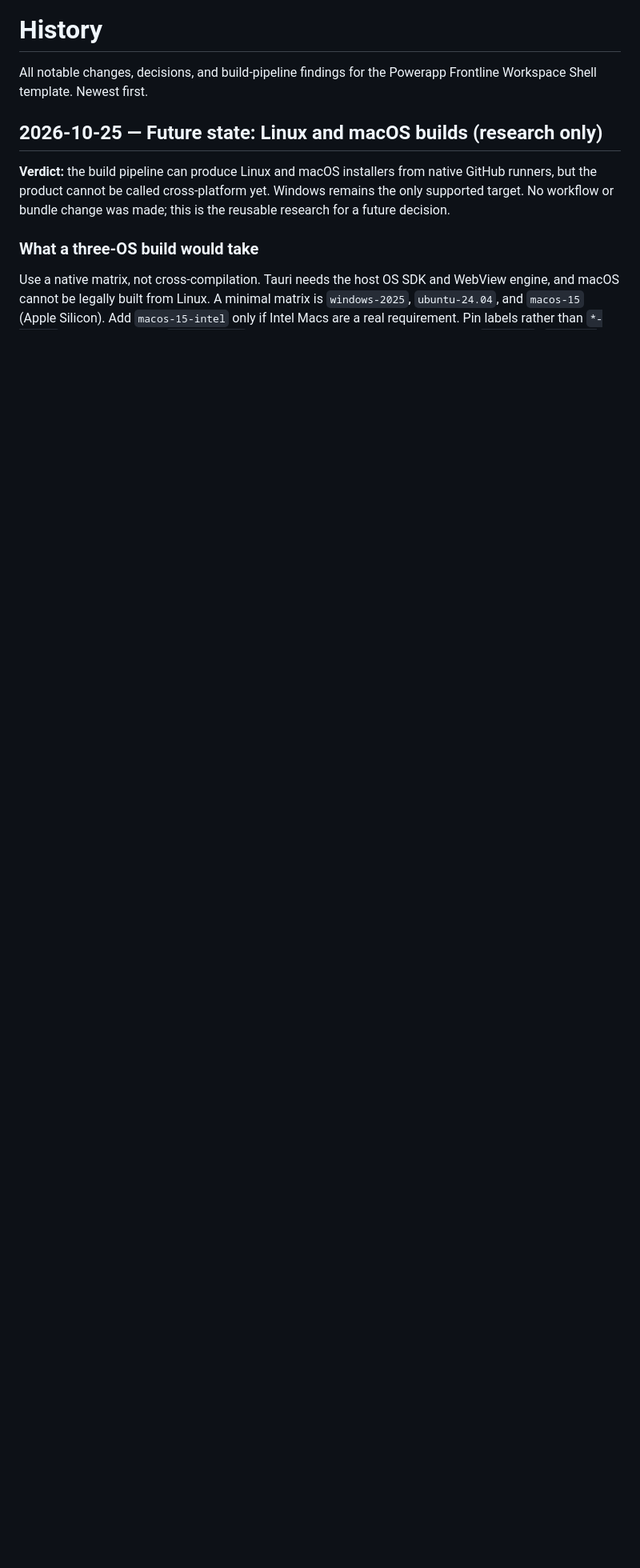
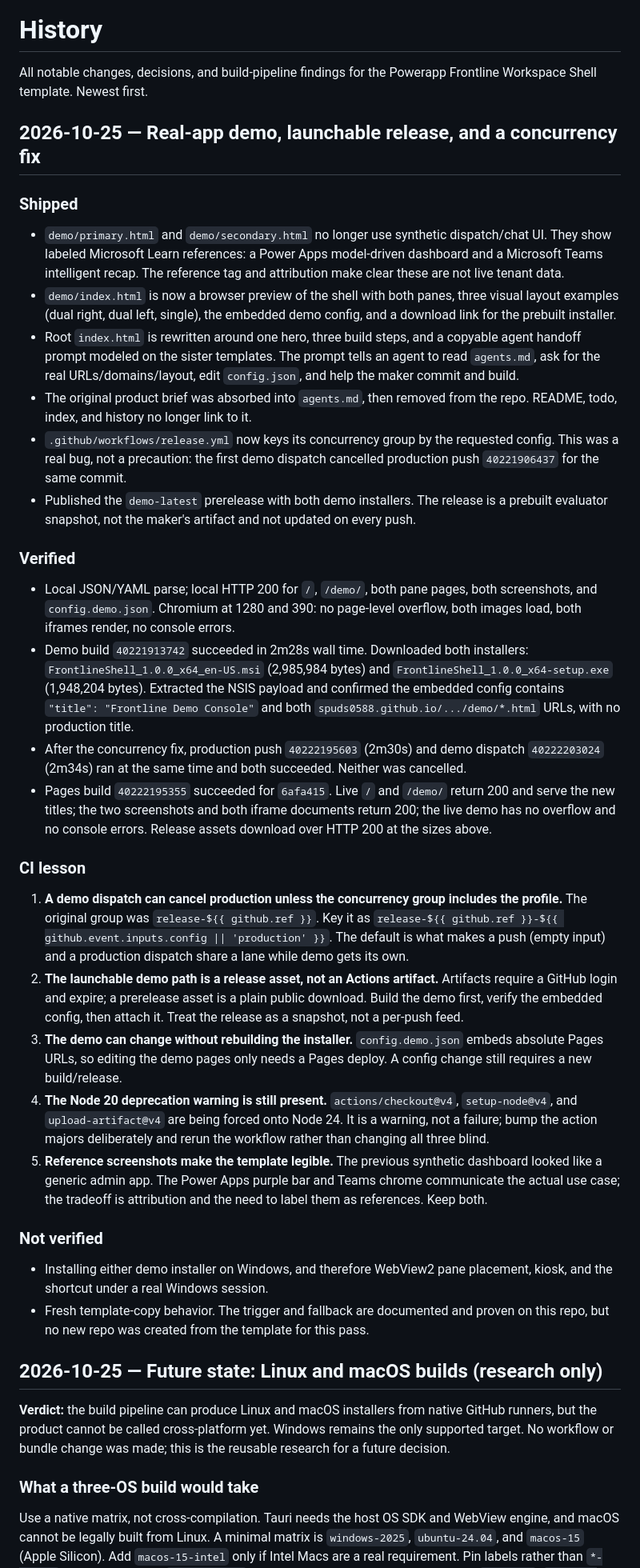
Before and after one commit to Spuds0588/Powerapp-Frontline-Workspace-Shell, a Markdown page: history.md, the part around the change. Shown at 80% size. Rendered like a GitHub page; blank space fills up the shorter version.

Commit message:
Record the real-app demo release and CI concurrency fix
Document the demo release, the verified build runs, the shared
concurrency group that cancelled production, and the launchable-asset
path for the next template.

🤖 Generated with Codebuff
Co-Authored-By: Codebuff <noreply@codebuff.com>

```diff
--- a/history.md
+++ b/history.md
@@ -2,6 +2,69 @@
 
 All notable changes, decisions, and build-pipeline findings for the Powerapp Frontline Workspace
 Shell template. Newest first.
+
+## 2026-10-25 — Real-app demo, launchable release, and a concurrency fix
+
+### Shipped
+
+- `demo/primary.html` and `demo/secondary.html` no longer use synthetic dispatch/chat UI. They show
+  labeled Microsoft Learn references: a Power Apps model-driven dashboard and a Microsoft Teams
+  intelligent recap. The reference tag and attribution make clear these are not live tenant data.
+- `demo/index.html` is now a browser preview of the shell with both panes, three visual layout
+  examples (dual right, dual left, single), the embedded demo config, and a download link for the
+  prebuilt installer.
+- Root `index.html` is rewritten around one hero, three build steps, and a copyable agent handoff
+  prompt modeled on the sister templates. The prompt tells an agent to read `agents.md`, ask for the
+  real URLs/domains/layout, edit `config.json`, and help the maker commit and build.
+- The original product brief was absorbed into `agents.md`, then removed from the repo. README,
+  todo, index, and history no longer link to it.
+- `.github/workflows/release.yml` now keys its concurrency group by the requested config. This was a
+  real bug, not a precaution: the first demo dispatch cancelled production push `40221906437` for the
+  same commit.
+- Published the `demo-latest` prerelease with both demo installers. The release is a prebuilt
+  evaluator snapshot, not the maker's artifact and not updated on every push.
+
+### Verified
+
+- Local JSON/YAML parse; local HTTP 200 for `/`, `/demo/`, both pane pages, both screenshots, and
+  `config.demo.json`. Chromium at 1280 and 390: no page-level overflow, both images load, both
+  iframes render, no console errors.
+- Demo build `40221913742` succeeded in 2m28s wall time. Downloaded both installers:
+  `FrontlineShell_1.0.0_x64_en-US.msi` (2,985,984 bytes) and
+  `FrontlineShell_1.0.0_x64-setup.exe` (1,948,204 bytes). Extracted the NSIS payload and confirmed
+  the embedded config contains `"title": "Frontline Demo Console"` and both
+  `spuds0588.github.io/.../demo/*.html` URLs, with no production title.
+- After the concurrency fix, production push `40222195603` (2m30s) and demo dispatch `40222203024`
+  (2m34s) ran at the same time and both succeeded. Neither was cancelled.
+- Pages build `40222195355` succeeded for `6afa415`. Live `/` and `/demo/` return 200 and serve the
+  new titles; the two screenshots and both iframe documents return 200; the live demo has no overflow
+  and no console errors. Release assets download over HTTP 200 at the sizes above.
+
+### CI lesson
+
+1. **A demo dispatch can cancel production unless the concurrency group includes the profile.** The
+   original group was `release-${{ github.ref }}`. Key it as
+   `release-${{ github.ref }}-${{ github.event.inputs.config || 'production' }}`. The default is what
+   makes a push (empty input) and a production dispatch share a lane while demo gets its own.
+2. **The launchable demo path is a release asset, not an Actions artifact.** Artifacts require a
+   GitHub login and expire; a prerelease asset is a plain public download. Build the demo first,
+   verify the embedded config, then attach it. Treat the release as a snapshot, not a per-push feed.
+3. **The demo can change without rebuilding the installer.** `config.demo.json` embeds absolute Pages
+   URLs, so editing the demo pages only needs a Pages deploy. A config change still requires a new
+   build/release.
+4. **The Node 20 deprecation warning is still present.** `actions/checkout@v4`, `setup-node@v4`, and
+   `upload-artifact@v4` are being forced onto Node 24. It is a warning, not a failure; bump the action
+   majors deliberately and rerun the workflow rather than changing all three blind.
+5. **Reference screenshots make the template legible.** The previous synthetic dashboard looked like
+   a generic admin app. The Power Apps purple bar and Teams chrome communicate the actual use case;
+   the tradeoff is attribution and the need to label them as references. Keep both.
+
+### Not verified
+
+- Installing either demo installer on Windows, and therefore WebView2 pane placement, kiosk, and the
+  shortcut under a real Windows session.
+- Fresh template-copy behavior. The trigger and fallback are documented and proven on this repo, but
+  no new repo was created from the template for this pass.
 
 ## 2026-10-25 — Future state: Linux and macOS builds (research only)
 
```
Also changed, not shown: todo.md (+1 -1 lines).
